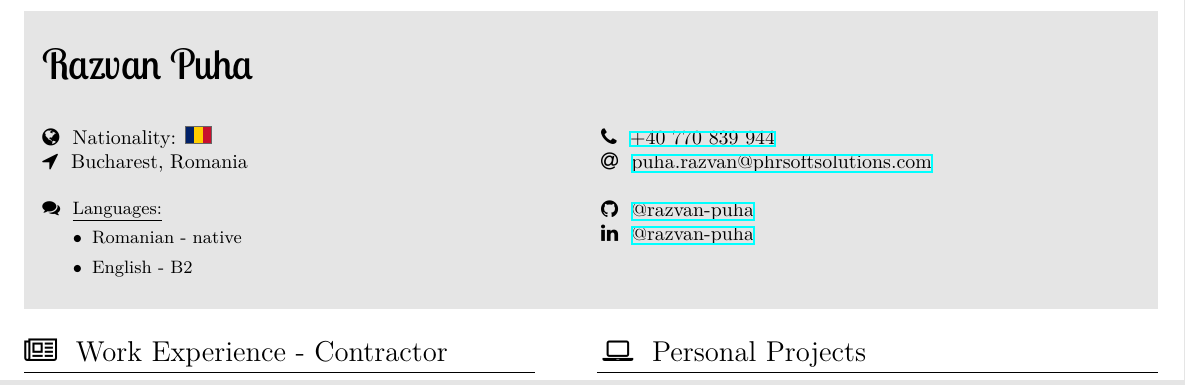
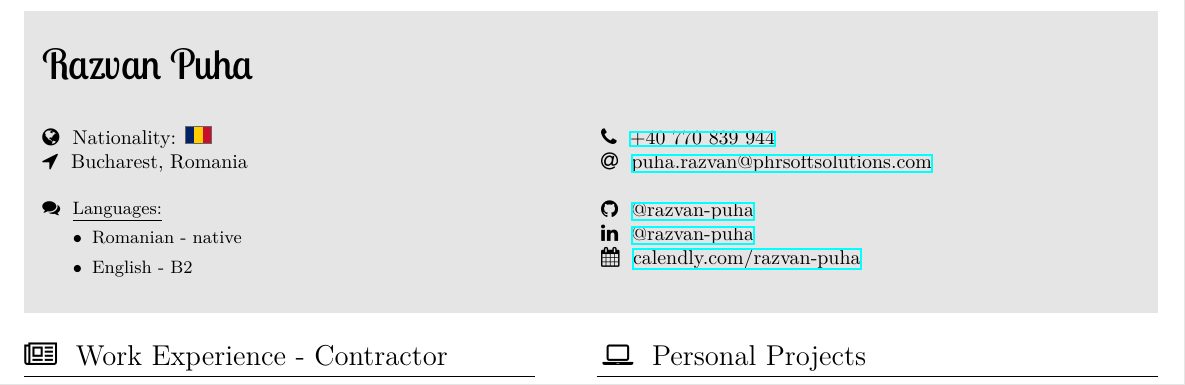
Before and after one commit to razvan-puha/personal-cv, a LaTeX CV (Razvan-Puha-CV.tex): part of page 1 of 2, cut so that both start at the same text. Compiled offline with XeLaTeX.

Commit message:
Add calendly contact link

```diff
--- a/Razvan-Puha-CV.tex
+++ b/Razvan-Puha-CV.tex
@@ -88,7 +88,9 @@
                     \faAt~ \href{mailto:puha.razvan@phrsoftsolutions.com}{puha.razvan@phrsoftsolutions.com} \\
 
                     \faGithub~ \href{https://github.com/razvan-puha}{@razvan-puha} \\
-                    \faLinkedin~ \href{https://www.linkedin.com/in/razvan-petru-puha}{@razvan-puha}
+                    \faLinkedin~ \href{https://www.linkedin.com/in/razvan-petru-puha}{@razvan-puha} \\
+                    \faCalendar~ \href{https://calendly.com/puha-razvan-office}{calendly.com/razvan-puha}
+
                 \end{minipage}
 
                 \hfill
```
Also changed, not shown: Razvan-Puha-CV.pdf.
